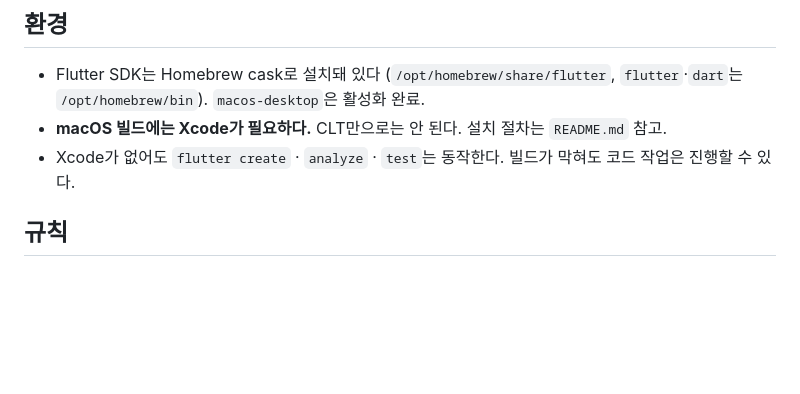
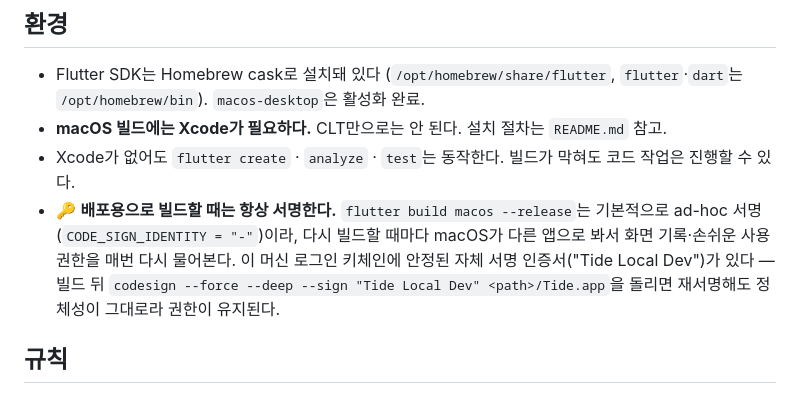
Before and after one commit to lianist/tide-app, a Markdown page: CLAUDE.md, the part around the change. Drawn GitHub-style; blank space fills up the shorter version.

Commit message:
docs: 배포 빌드는 항상 안정된 인증서로 재서명한다는 사실을 남긴다
ad-hoc 서명은 빌드할 때마다 정체성이 바뀌어 화면 기록·손쉬운 사용 권한을
매번 다시 물어보게 만든다. 이 머신 로그인 키체인에 만들어 둔 자체 서명
인증서("Tide Local Dev")로 재서명하면 정체성이 유지된다.

Co-Authored-By: Claude Sonnet 5 <noreply@anthropic.com>

```diff
--- a/CLAUDE.md
+++ b/CLAUDE.md
@@ -53,6 +53,7 @@ flutter test
 - Flutter SDK는 Homebrew cask로 설치돼 있다 (`/opt/homebrew/share/flutter`, `flutter`·`dart`는 `/opt/homebrew/bin`). `macos-desktop`은 활성화 완료.
 - **macOS 빌드에는 Xcode가 필요하다.** CLT만으로는 안 된다. 설치 절차는 `README.md` 참고.
 - Xcode가 없어도 `flutter create` · `analyze` · `test`는 동작한다. 빌드가 막혀도 코드 작업은 진행할 수 있다.
+- 🔑 **배포용으로 빌드할 때는 항상 서명한다.** `flutter build macos --release`는 기본적으로 ad-hoc 서명(`CODE_SIGN_IDENTITY = "-"`)이라, 다시 빌드할 때마다 macOS가 다른 앱으로 봐서 화면 기록·손쉬운 사용 권한을 매번 다시 물어본다. 이 머신 로그인 키체인에 안정된 자체 서명 인증서("Tide Local Dev")가 있다 — 빌드 뒤 `codesign --force --deep --sign "Tide Local Dev" <path>/Tide.app`을 돌리면 재서명해도 정체성이 그대로라 권한이 유지된다.
 
 ## 규칙
 
```
